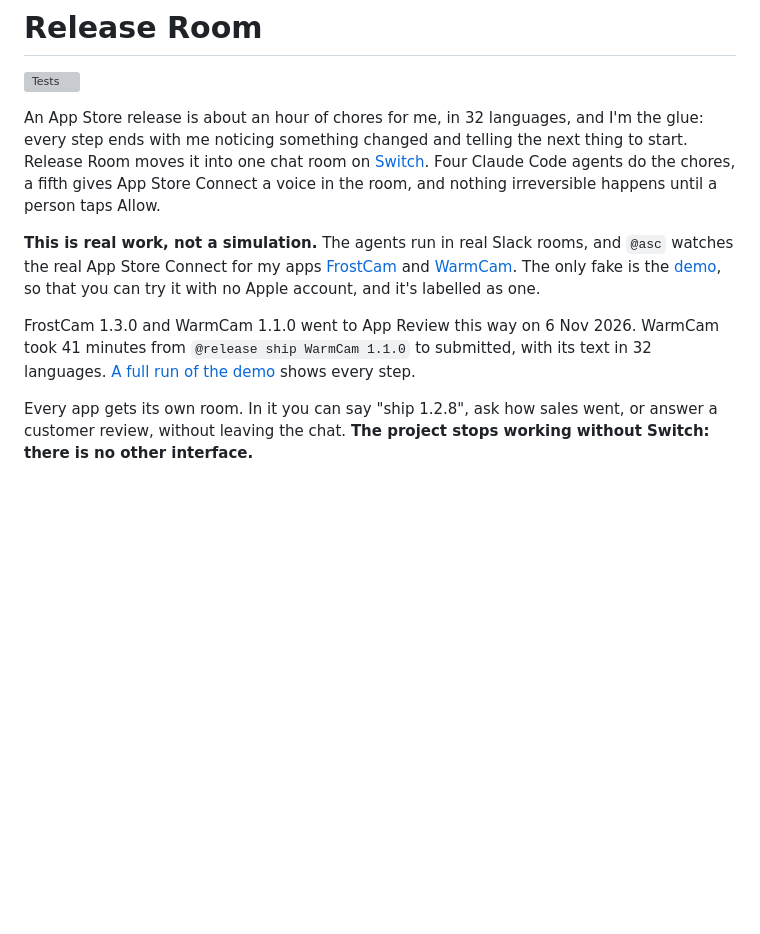
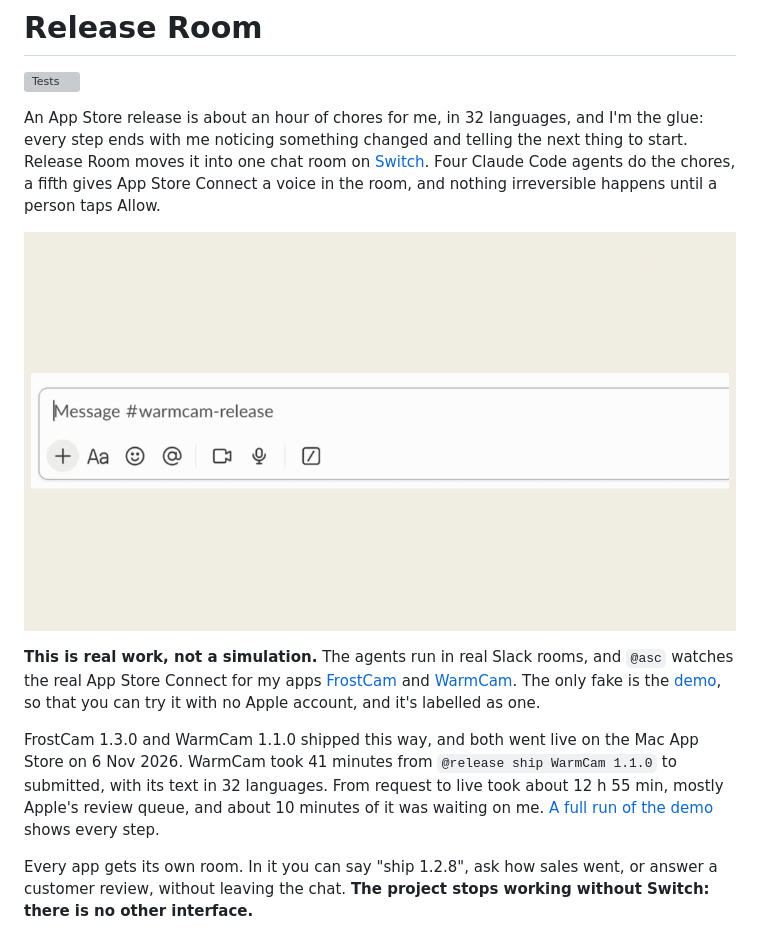
Before and after one commit to dpeter79/release-room, a Markdown page: README.md, the part around one of its changes. Drawn GitHub-style; pictures changed too: docs/images/release-room.gif (added); blank space fills up the shorter version; grey boxes are pictures that could not be loaded.

```diff
--- a/README.md
+++ b/README.md
@@ -4,9 +4,11 @@
 
 An App Store release is about an hour of chores for me, in 32 languages, and I'm the glue: every step ends with me noticing something changed and telling the next thing to start. Release Room moves it into one chat room on [Switch](https://docs.switchagents.ai). Four Claude Code agents do the chores, a fifth gives App Store Connect a voice in the room, and nothing irreversible happens until a person taps Allow.
 
+![The real WarmCam 1.1.0 release: one line typed in the room, the version bump waits for Allow, and Apple's VALID wakes @release](docs/images/release-room.gif)
+
 **This is real work, not a simulation.** The agents run in real Slack rooms, and `@asc` watches the real App Store Connect for my apps [FrostCam](https://frostcam.app) and [WarmCam](https://warmcam.app). The only fake is the [demo](#run-the-demo), so that you can try it with no Apple account, and it's labelled as one.
 
-FrostCam 1.3.0 and WarmCam 1.1.0 went to App Review this way on 6 Nov 2026. WarmCam took 41 minutes from `@release ship WarmCam 1.1.0` to submitted, with its text in 32 languages. [A full run of the demo](docs/walkthrough.md) shows every step.
+FrostCam 1.3.0 and WarmCam 1.1.0 shipped this way, and both went live on the Mac App Store on 6 Nov 2026. WarmCam took 41 minutes from `@release ship WarmCam 1.1.0` to submitted, with its text in 32 languages. From request to live took about 12 h 55 min, mostly Apple's review queue, and about 10 minutes of it was waiting on me. [A full run of the demo](docs/walkthrough.md) shows every step.
 
 Every app gets its own room. In it you can say "ship 1.2.8", ask how sales went, or answer a customer review, without leaving the chat. **The project stops working without Switch: there is no other interface.**
 
```
Also changed, not shown: other parts of README.md (+12 -0 lines), docs/images/allow.png (added), docs/images/asc-wakes-release.png (added), docs/images/l10n-report.png (added).
